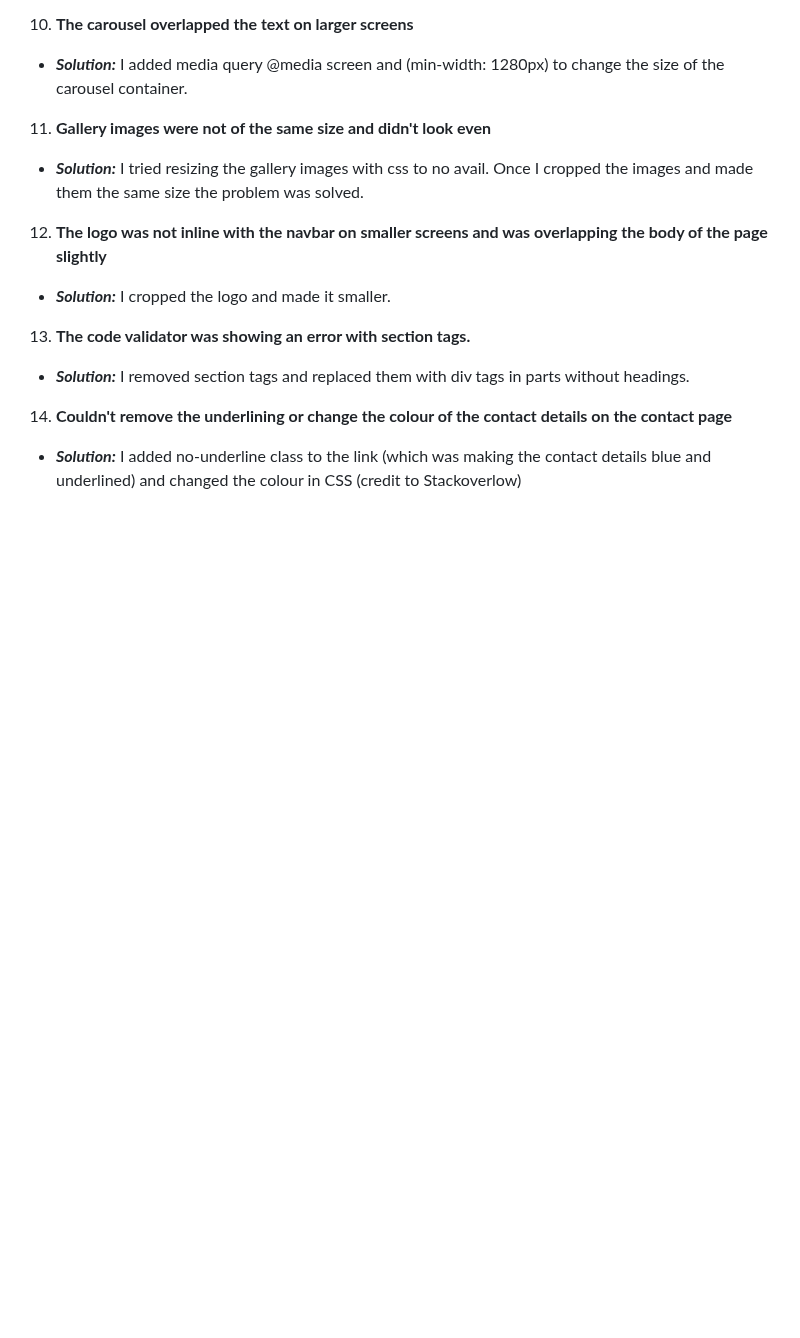
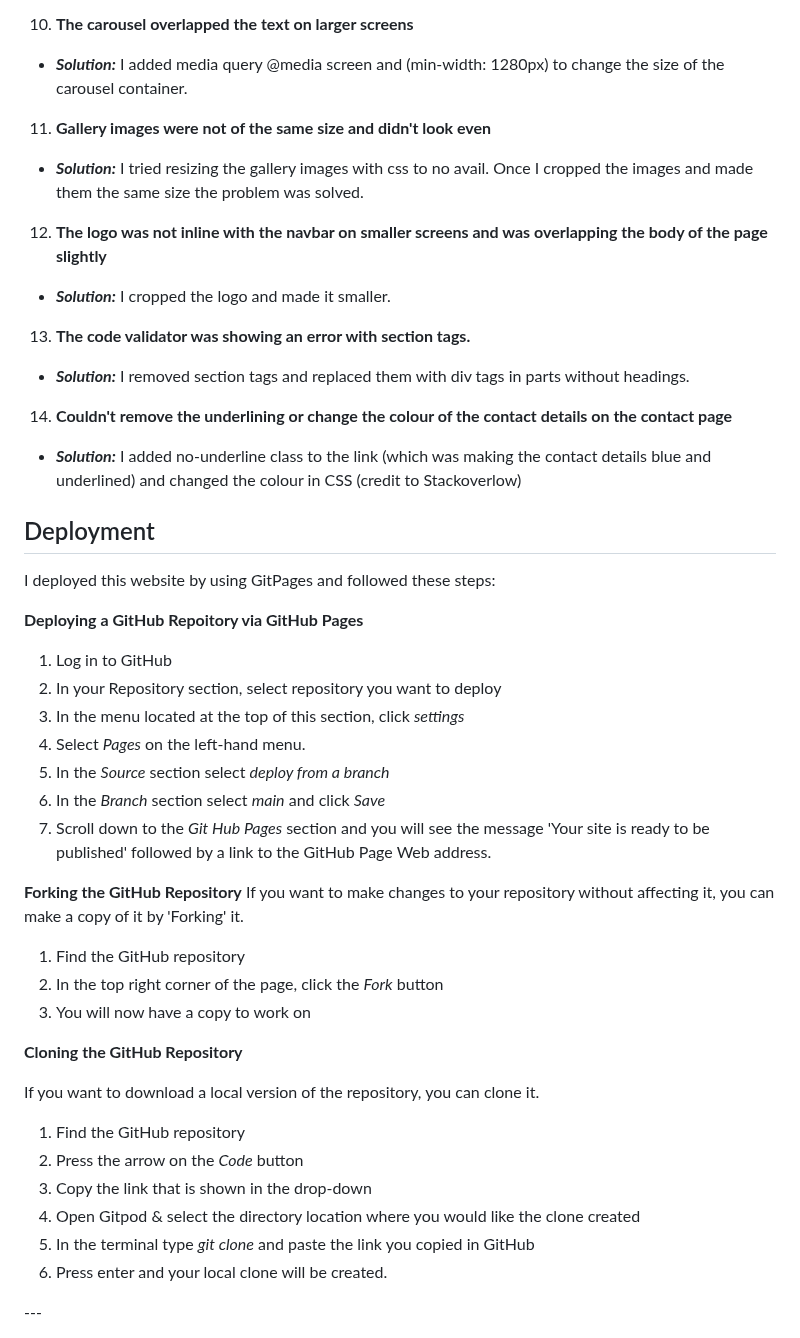
Before and after one commit to AgyLuczak/GIANDS-the-building-company, a Markdown page: readme.md, the part around one of its changes. Drawn GitHub-style; blank space fills up the shorter version.

Commit message:
added the deployment section

```diff
--- a/readme.md
+++ b/readme.md
@@ -458,3 +458,50 @@ I followed my mentor's tips and focused on how to improve the performance of the
 
 14. **Couldn't remove the underlining or change the colour of the contact details on the contact page**
 - ***Solution:*** I added no-underline class to the link (which was making the contact details blue and underlined) and changed the colour in CSS (credit to Stackoverlow)
+
+</br>
+
+## Deployment
+
+I deployed this website by using GitPages and followed these steps:
+
+</br>
+
+**Deploying a GitHub Repoitory via GitHub Pages**
+
+</br>
+
+1. Log in to GitHub
+2. In your Repository section, select repository you want to deploy
+3. In the menu located at the top of this section, click *settings*
+4. Select *Pages* on the left-hand menu.
+5. In the *Source* section select *deploy from a branch*
+6. In the *Branch* section select *main* and click *Save*
+7. Scroll down to the *Git Hub Pages* section and you will see the message 'Your site is ready to be published' followed by a link to the GitHub Page Web address.
+
+</br>
+
+**Forking the GitHub Repository**
+If you want to make changes to your repository without affecting it, you can make a copy of it by 'Forking' it.
+
+</br>
+
+1. Find the GitHub repository
+2. In the top right corner of the page, click the *Fork* button
+3. You will now have a copy to work on
+
+</br>
+
+**Cloning the GitHub Repository**
+
+If you want to download a local version of the repository, you can clone it.
+
+1. Find the GitHub repository
+2. Press the arrow on the *Code* button
+3. Copy the link that is shown in the drop-down
+4. Open Gitpod & select the directory location where you would like the clone created
+5. In the terminal type *git clone* and  paste the link you copied in GitHub
+6. Press enter and your local clone will be created.
+
+</br>
+---
```
Also changed, not shown: other parts of readme.md (+1 -1 lines).
